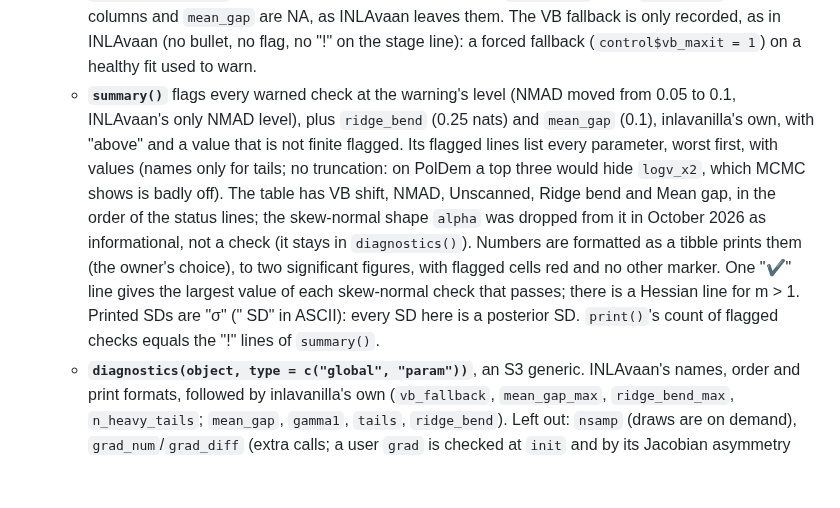
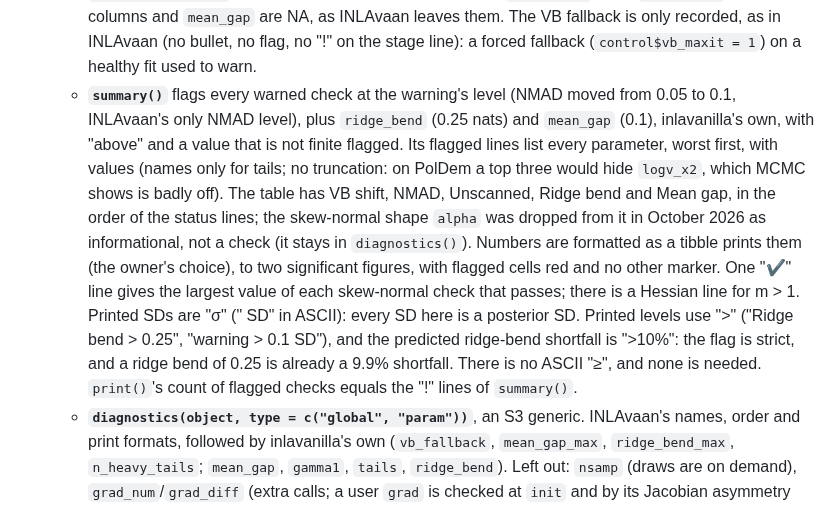
Before and after one commit to haziqj/inlavanilla, a Markdown page: lab/DESIGN.md, the part around the change. Rendered like a GitHub page; blank space fills up the shorter version.

Commit message:
Record the > notation for printed levels in DESIGN.md

```diff
--- a/lab/DESIGN.md
+++ b/lab/DESIGN.md
@@ -18,7 +18,7 @@ Decisions agreed after `IDEA.md` was written. Where the two disagree, this file
   - **The mode.** INLAvaan's `mode_shift_sigma` = |(Σg)ⱼ|/sⱼ decides the warning, above 0.1 posterior SDs, and the ok/! of the Laplace stage line. It is scale-free and does not depend on the order of the parameters. The old separate warning on the whitened gradient (above 0.01) is gone; its nlminb hint is an "i" line under the mode bullet. The whitened gradient `grad_mode` still decides the 1e-3 restart and is shown by `verbose = TRUE`. INLAvaan's bullet for a non-zero `nlminb()` return code is not ported, because without a gradient nlminb reports false convergence at accurate modes; `diagnostics()` reports `converged` as INLAvaan defines it, documented as unused.
   - **Hessian condition number.** INLAvaan's `hess_cond` and its 1e8 level, but scale-free: the eigenvalue ratio of the posterior correlation matrix, i.e. the Hessian in posterior-SD units. INLAvaan's raw definition fires on healthy fits whose posterior SDs differ widely (SDs 1e-5 and 1e3 give 1e16).
   - **VB.** `vb_shift` is the raw shift and `vb_shift_sigma` the shift in posterior SDs, as in INLAvaan; `kld` = `vb_shift_sigma²/2` per parameter, and the joint ½δᵀHδ is `kld_global`. With `vb = FALSE` the VB columns and `mean_gap` are NA, as INLAvaan leaves them. The VB fallback is only recorded, as in INLAvaan (no bullet, no flag, no "!" on the stage line): a forced fallback (`control$vb_maxit = 1`) on a healthy fit used to warn.
-  - **`summary()`** flags every warned check at the warning's level (NMAD moved from 0.05 to 0.1, INLAvaan's only NMAD level), plus `ridge_bend` (0.25 nats) and `mean_gap` (0.1), inlavanilla's own, with "above" and a value that is not finite flagged. Its flagged lines list every parameter, worst first, with values (names only for tails; no truncation: on PolDem a top three would hide `logv_x2`, which MCMC shows is badly off). The table has VB shift, NMAD, Unscanned, Ridge bend and Mean gap, in the order of the status lines; the skew-normal shape `alpha` was dropped from it in October 2026 as informational, not a check (it stays in `diagnostics()`). Numbers are formatted as a tibble prints them (the owner's choice), to two significant figures, with flagged cells red and no other marker. One "✔" line gives the largest value of each skew-normal check that passes; there is a Hessian line for m > 1. Printed SDs are "σ" (" SD" in ASCII): every SD here is a posterior SD. `print()`'s count of flagged checks equals the "!" lines of `summary()`.
+  - **`summary()`** flags every warned check at the warning's level (NMAD moved from 0.05 to 0.1, INLAvaan's only NMAD level), plus `ridge_bend` (0.25 nats) and `mean_gap` (0.1), inlavanilla's own, with "above" and a value that is not finite flagged. Its flagged lines list every parameter, worst first, with values (names only for tails; no truncation: on PolDem a top three would hide `logv_x2`, which MCMC shows is badly off). The table has VB shift, NMAD, Unscanned, Ridge bend and Mean gap, in the order of the status lines; the skew-normal shape `alpha` was dropped from it in October 2026 as informational, not a check (it stays in `diagnostics()`). Numbers are formatted as a tibble prints them (the owner's choice), to two significant figures, with flagged cells red and no other marker. One "✔" line gives the largest value of each skew-normal check that passes; there is a Hessian line for m > 1. Printed SDs are "σ" (" SD" in ASCII): every SD here is a posterior SD. Printed levels use ">" ("Ridge bend > 0.25", "warning > 0.1 SD"), and the predicted ridge-bend shortfall is ">10%": the flag is strict, and a ridge bend of 0.25 is already a 9.9% shortfall. There is no ASCII "≥", and none is needed. `print()`'s count of flagged checks equals the "!" lines of `summary()`.
   - **`diagnostics(object, type = c("global", "param"))`**, an S3 generic. INLAvaan's names, order and print formats, followed by inlavanilla's own (`vb_fallback`, `mean_gap_max`, `ridge_bend_max`, `n_heavy_tails`; `mean_gap`, `gamma1`, `tails`, `ridge_bend`). Left out: `nsamp` (draws are on demand), `grad_num`/`grad_diff` (extra calls; a user `grad` is checked at `init` and by its Jacobian asymmetry instead, with separate warnings), `vb_mcse_*` (the cubature rule is deterministic).
   - **`plot(type = c("marg_pdf", "sn_fit", "sn_fit_log"))`**: INLAvaan's `visual_debug()` in base graphics, from the raw scan log-heights and each fit's `logC`, kept in `fit$scan` (no extra calls; `NULL` for Gaussian marginals).
   - **Levels and wording.** The mode-shift, NMAD, unscanned-mass, VB-shift and condition-number levels are INLAvaan's; tails, ridge bend and the mean gap are inlavanilla's own, and the docs say which is which, with INLAvaan's caveat that every level is a package default, not a calibrated cut-off. The ridge bend level is set from an accuracy target, a marginal SD 10% too small: 0.253 by the normal-mean formula 1 − √(1 − 3b/4) (`lab/bend-threshold.md`). It was 0.1 (a 3.8% target) until October 2026, when the cross-model check in `lab/bend-calibration.R` (51 parameters against grids and HMC) showed that 0.1 flagged errors of 3–5%, among them the intercept of the main vignette, no different from unflagged ones, while 0.25 flags every scan-path narrowing of 10% or more. A posterior SD in the diagnostics is the Laplace SD at the mode, as in INLAvaan. INLAvaan's "healthy range" of 1e-3 to 1e-2 for its `scan_end_mass` is not restored: INLAvaan's docs do state it (with a source in a code comment), but its lower bound fails for healthy fits (an exact Gaussian gives 6.3e-5, the vignette's Poisson 3.8e-4, INLAvaan's own test about 2.5e-4), and the two PolDem marginals that are badly off (0.0031, 0.0019) sit inside it.
```
